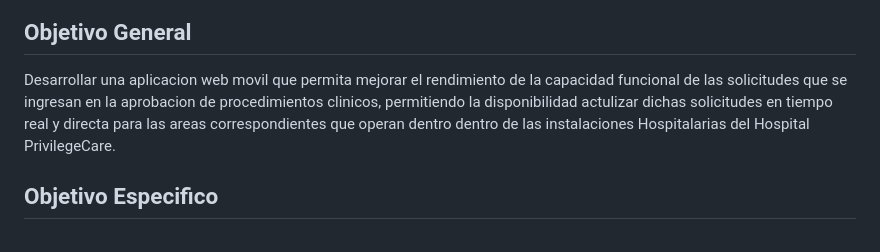
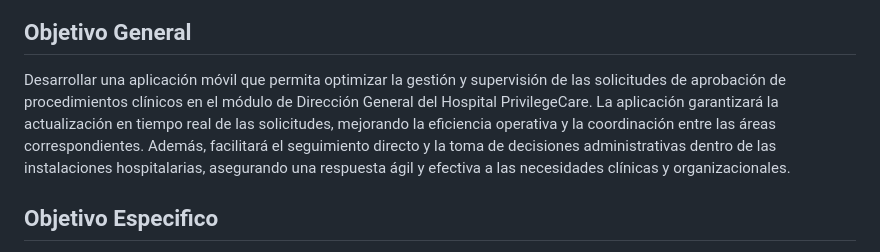
Before and after one commit to Jack3232565/Proyecot-de-Unidad-Desarrollo-Movil-integral-10, a Markdown page: README.md, the part around the change. Drawn GitHub-style.

Commit message:
Adaptacion de objetivo general

```diff
--- a/README.md
+++ b/README.md
@@ -20,7 +20,7 @@ En este repositorio se documentara todos los avaces del proyecto de unidad de la
 
 <div style="text-align: justify">
 
-Desarrollar una aplicacion web movil que permita mejorar el rendimiento de la capacidad funcional de las solicitudes que se ingresan en la aprobacion de procedimientos clinicos, permitiendo la disponibilidad actulizar dichas solicitudes en tiempo real y directa para las areas correspondientes que operan dentro dentro de las instalaciones Hospitalarias del Hospital PrivilegeCare.
+Desarrollar una aplicación móvil que permita optimizar la gestión y supervisión de las solicitudes de aprobación de procedimientos clínicos en el módulo de Dirección General del Hospital PrivilegeCare. La aplicación garantizará la actualización en tiempo real de las solicitudes, mejorando la eficiencia operativa y la coordinación entre las áreas correspondientes. Además, facilitará el seguimiento directo y la toma de decisiones administrativas dentro de las instalaciones hospitalarias, asegurando una respuesta ágil y efectiva a las necesidades clínicas y organizacionales.
 
 </div>
 
```
